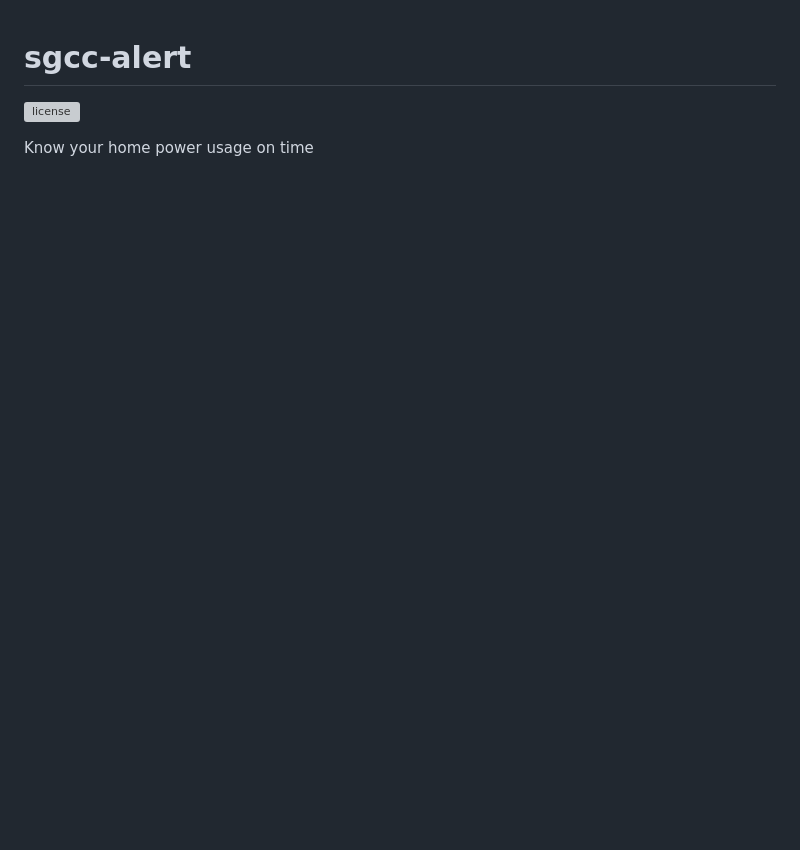
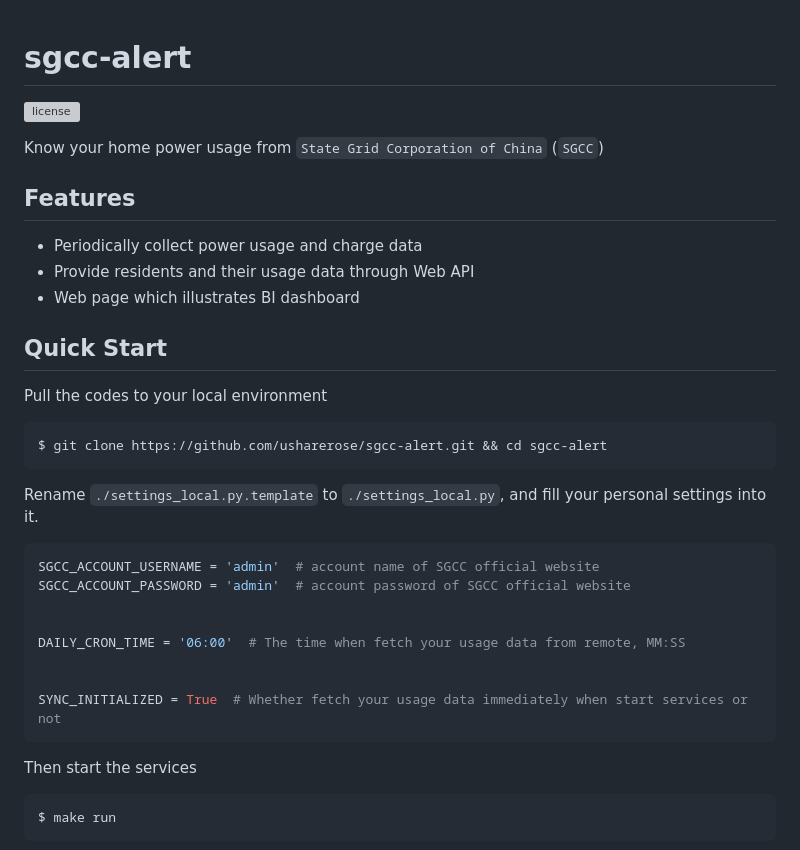
Before and after one commit to usharerose/sgcc-alert, a Markdown page: README.md, the part around the change printed below. GitHub-like rendering; blank space fills up the shorter version; grey boxes are pictures that could not be loaded.

````diff
--- a/README.md
+++ b/README.md
@@ -2,4 +2,35 @@
 
 ![license](https://img.shields.io/github/license/usharerose/sgcc-alert)
 
-Know your home power usage on time
+Know your home power usage from `State Grid Corporation of China` (`SGCC`)
+
+## Features
+
+- Periodically collect power usage and charge data
+- Provide residents and their usage data through Web API
+- Web page which illustrates BI dashboard
+
+## Quick Start
+Pull the codes to your local environment
+```bash
+$ git clone https://github.com/usharerose/sgcc-alert.git && cd sgcc-alert
+```
+
+Rename `./settings_local.py.template` to `./settings_local.py`, and fill your personal settings into it.
+
+```python
+SGCC_ACCOUNT_USERNAME = 'admin'  # account name of SGCC official website
+SGCC_ACCOUNT_PASSWORD = 'admin'  # account password of SGCC official website
+
+
+DAILY_CRON_TIME = '06:00'  # The time when fetch your usage data from remote, MM:SS
+
+
+SYNC_INITIALIZED = True  # Whether fetch your usage data immediately when start services or not
+```
+
+Then start the services
+```bash
+$ make run
+```
+
````
Also changed, not shown: other parts of README.md (+13 -0 lines), assets/dashboard.png (added), assets/ha_card.png (added), assets/openapi.png (added), 1 other file.
